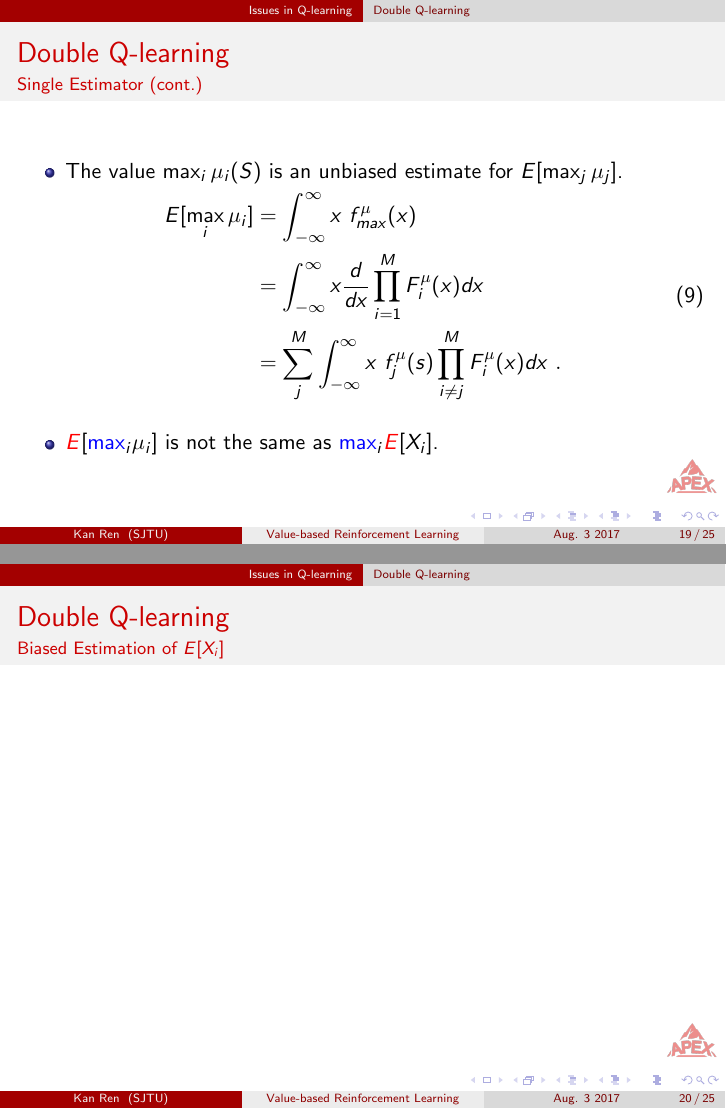
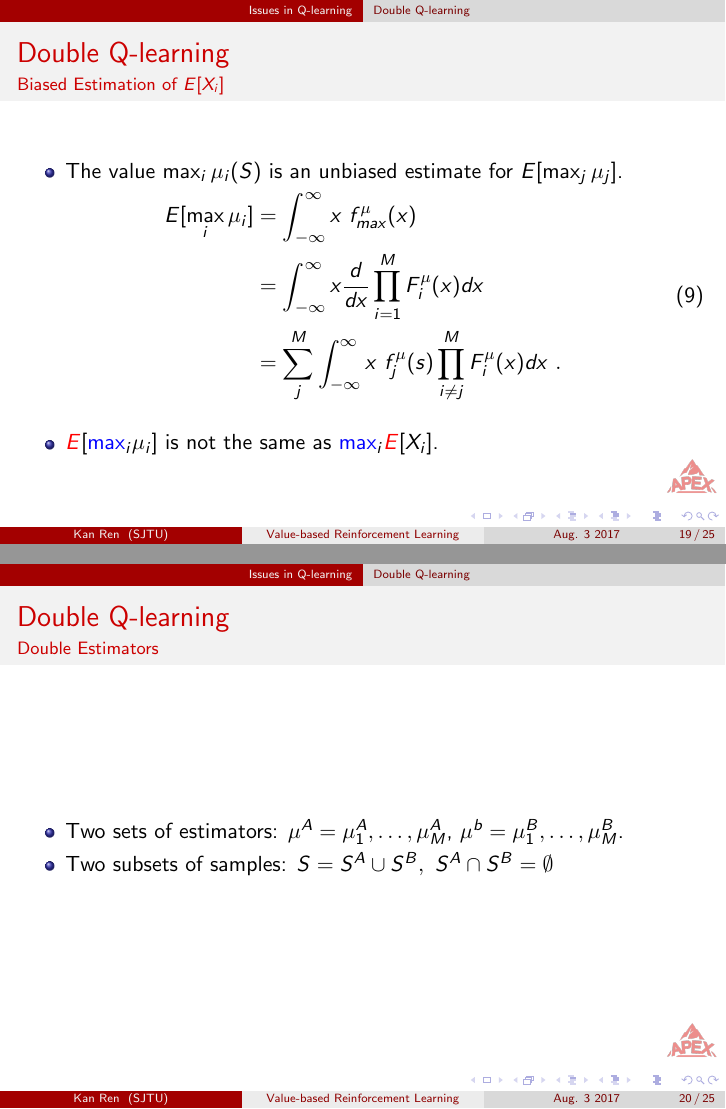
Before and after one commit to rk2900/value-based-reinforcement-learning, LaTeX slides (main.tex): pages 20 and 21 of 26, joined at a grey line. Compiled offline with pdfLaTeX.

Commit message:
add minor for double estimators.

```diff
--- a/main.tex
+++ b/main.tex
@@ -282,7 +282,7 @@ An obvious way to approximate the value in Eq.~(\ref{eq:objective}) is
 	\end{itemize}
 \end{frame}
 
-\begin{frame}{Double Q-learning}{Single Estimator (cont.)}
+\begin{frame}{Double Q-learning}{Biased Estimation of $E[X_i]$}
 	\begin{itemize}
 		\item The value $\max_i \mu_i(S)$ is an unbiased estimate for $E[\max_j \mu_j]$.
 	\end{itemize}
@@ -298,8 +298,11 @@ An obvious way to approximate the value in Eq.~(\ref{eq:objective}) is
 	\end{itemize}
 \end{frame}
 
-\begin{frame}{Double Q-learning}{Biased Estimation of $E[X_i]$}
-
+\begin{frame}{Double Q-learning}{Double Estimators}
+	\begin{itemize}
+		\item Two sets of estimators: $\mu^A={\mu_1^A,\ldots,\mu_M^A}$, $\mu^b={\mu_1^B,\ldots,\mu_M^B}$.
+		\item Two subsets of samples: $S=S^A\cup S^B,~S^A \cap S^B = \emptyset$
+	\end{itemize}
 \end{frame}
 
 
```
